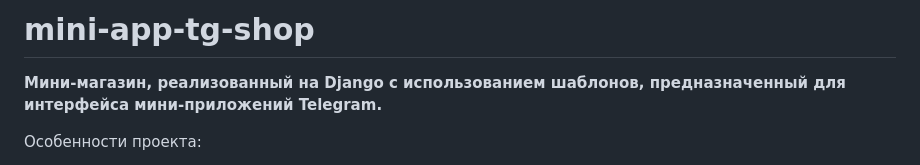
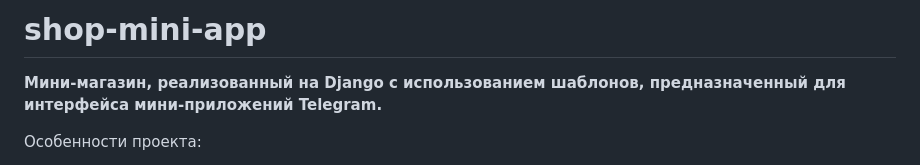
Before and after one commit to hurtki/shop-mini-app, a Markdown page: README.md, the part around the change printed below. Drawn GitHub-style.

```diff
--- a/README.md
+++ b/README.md
@@ -1,4 +1,4 @@
-# mini-app-tg-shop
+# shop-mini-app
 
 **Мини-магазин, реализованный на Django с использованием шаблонов, предназначенный для интерфейса мини-приложений Telegram.**
 
```
Also changed, not shown: other parts of README.md (+1 -1 lines).
